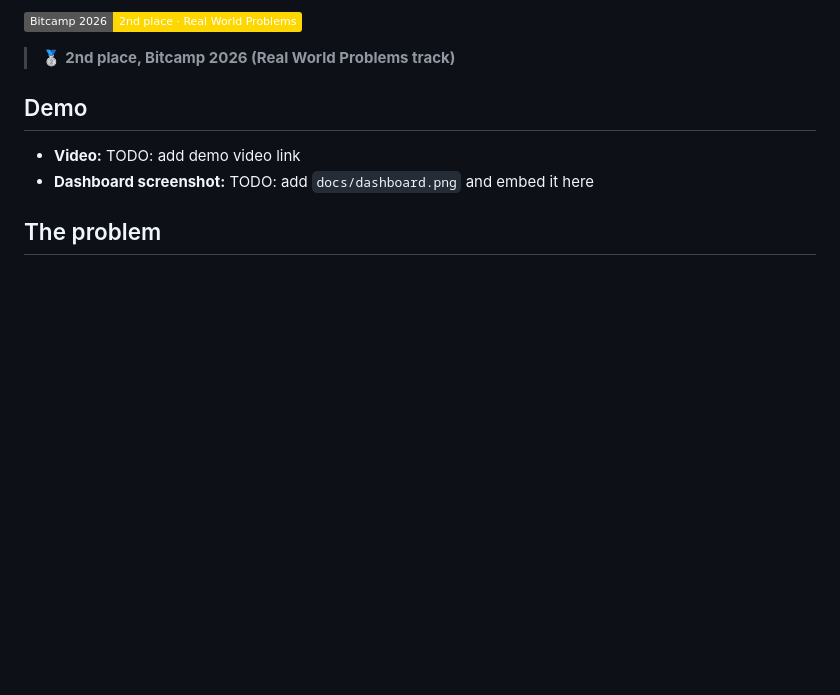
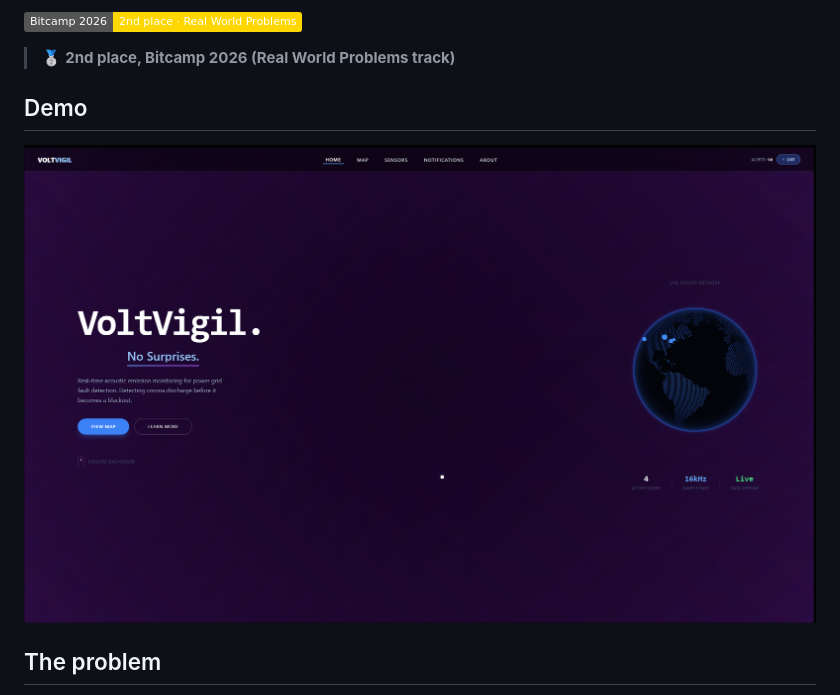
Before and after one commit to Snek3471/VoltVigil, a Markdown page: README.md, the part around the change. Drawn GitHub-style; pictures changed too: docs/dashboard.png (added); badges without logos; blank space fills up the shorter version.

Commit message:
docs: add dashboard screenshot to README

```diff
--- a/README.md
+++ b/README.md
@@ -8,8 +8,7 @@ An ESP32 sensor node listens for the acoustic signature of corona discharge on p
 
 ## Demo
 
-- **Video:** TODO: add demo video link
-- **Dashboard screenshot:** TODO: add `docs/dashboard.png` and embed it here
+![VoltVigil dashboard: landing page with the live sensor network globe](docs/dashboard.png)
 
 ## The problem
 
```
